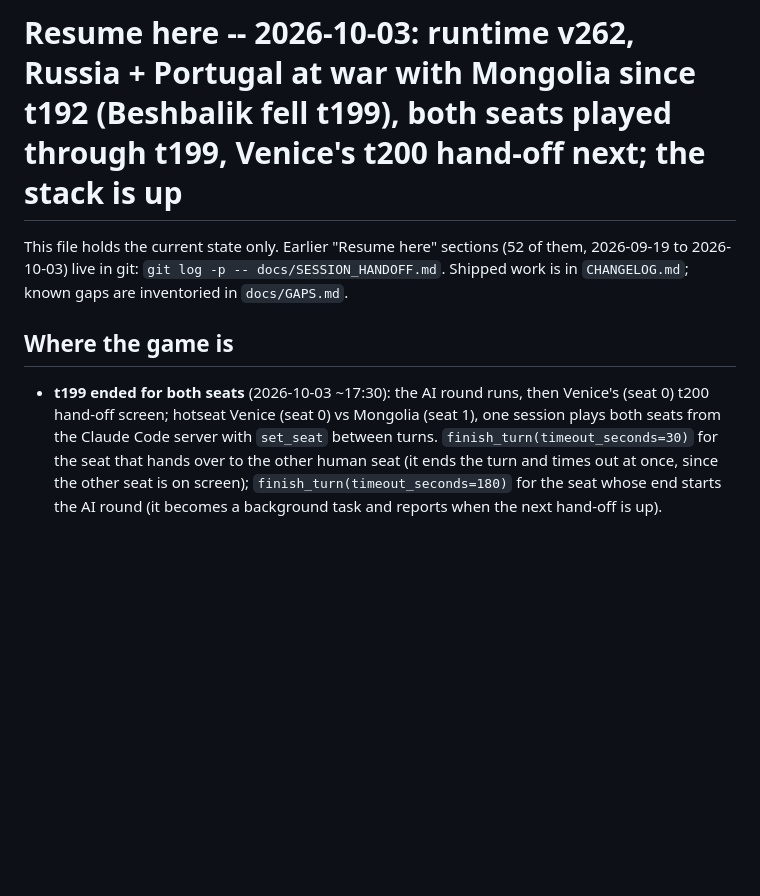
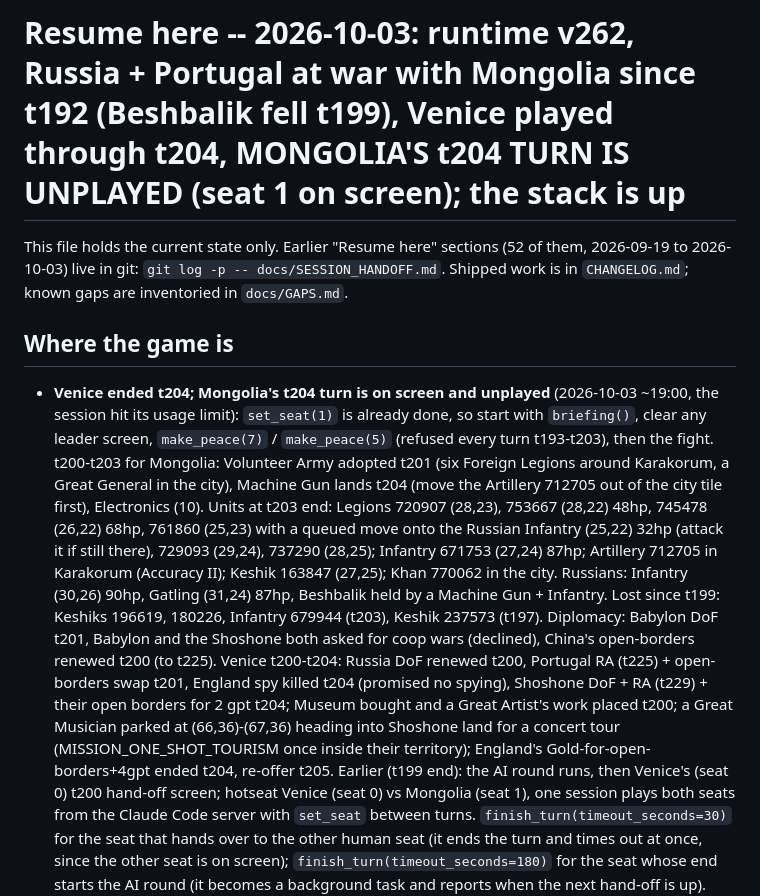
Before and after one commit to ty-meador/civ-v-linux-mcp, a Markdown page: docs/SESSION_HANDOFF.md, the part around the change. Rendered like a GitHub page; blank space fills up the shorter version.

Commit message:
SESSION_HANDOFF: Venice through t204, Mongolia's t204 turn unplayed (usage limit), the t200-t204 state of both seats
Co-Authored-By: Claude Fable 5.1 <noreply@anthropic.com>

```diff
--- a/docs/SESSION_HANDOFF.md
+++ b/docs/SESSION_HANDOFF.md
@@ -1,4 +1,4 @@
-# Resume here -- 2026-10-03: runtime v262, Russia + Portugal at war with Mongolia since t192 (Beshbalik fell t199), both seats played through t199, Venice's t200 hand-off next; the stack is up
+# Resume here -- 2026-10-03: runtime v262, Russia + Portugal at war with Mongolia since t192 (Beshbalik fell t199), Venice played through t204, MONGOLIA'S t204 TURN IS UNPLAYED (seat 1 on screen); the stack is up
 
 This file holds the current state only. Earlier "Resume here" sections (52 of them, 2026-09-19 to 2026-10-03)
 live in git: `git log -p -- docs/SESSION_HANDOFF.md`. Shipped work is in `CHANGELOG.md`; known gaps are
@@ -6,7 +6,22 @@ inventoried in `docs/GAPS.md`.
 
 ## Where the game is
 
-- **t199 ended for both seats** (2026-10-03 ~17:30): the AI round runs, then Venice's (seat 0) t200 hand-off screen;
+- **Venice ended t204; Mongolia's t204 turn is on screen and unplayed** (2026-10-03 ~19:00, the session hit
+  its usage limit): `set_seat(1)` is already done, so start with `briefing()`, clear any leader screen,
+  `make_peace(7)` / `make_peace(5)` (refused every turn t193-t203), then the fight. t200-t203 for Mongolia:
+  Volunteer Army adopted t201 (six Foreign Legions around Karakorum, a Great General in the city), Machine Gun
+  lands t204 (move the Artillery 712705 out of the city tile first), Electronics (10). Units at t203 end: Legions
+  720907 (28,23), 753667 (28,22) 48hp, 745478 (26,22) 68hp, 761860 (25,23) with a queued move onto the Russian
+  Infantry (25,22) 32hp (attack it if still there), 729093 (29,24), 737290 (28,25); Infantry 671753 (27,24) 87hp;
+  Artillery 712705 in Karakorum (Accuracy II); Keshik 163847 (27,25); Khan 770062 in the city. Russians: Infantry
+  (30,26) 90hp, Gatling (31,24) 87hp, Beshbalik held by a Machine Gun + Infantry. Lost since t199: Keshiks 196619,
+  180226, Infantry 679944 (t203), Keshik 237573 (t197). Diplomacy: Babylon DoF t201, Babylon and the Shoshone
+  both asked for coop wars (declined), China's open-borders renewed t200 (to t225). Venice t200-t204: Russia DoF
+  renewed t200, Portugal RA (t225) + open-borders swap t201, England spy killed t204 (promised no spying),
+  Shoshone DoF + RA (t229) + their open borders for 2 gpt t204; Museum bought and a Great Artist's work placed
+  t200; a Great Musician parked at (66,36)-(67,36) heading into Shoshone land for a concert tour
+  (MISSION_ONE_SHOT_TOURISM once inside their territory); England's Gold-for-open-borders+4gpt ended t204, re-offer
+  t205. Earlier (t199 end): the AI round runs, then Venice's (seat 0) t200 hand-off screen;
   hotseat Venice (seat 0) vs Mongolia (seat 1), one session plays both seats from the Claude Code server with
   `set_seat` between turns. `finish_turn(timeout_seconds=30)` for the seat that hands over to the other human seat
   (it ends the turn and times out at once, since the other seat is on screen); `finish_turn(timeout_seconds=180)`
```
